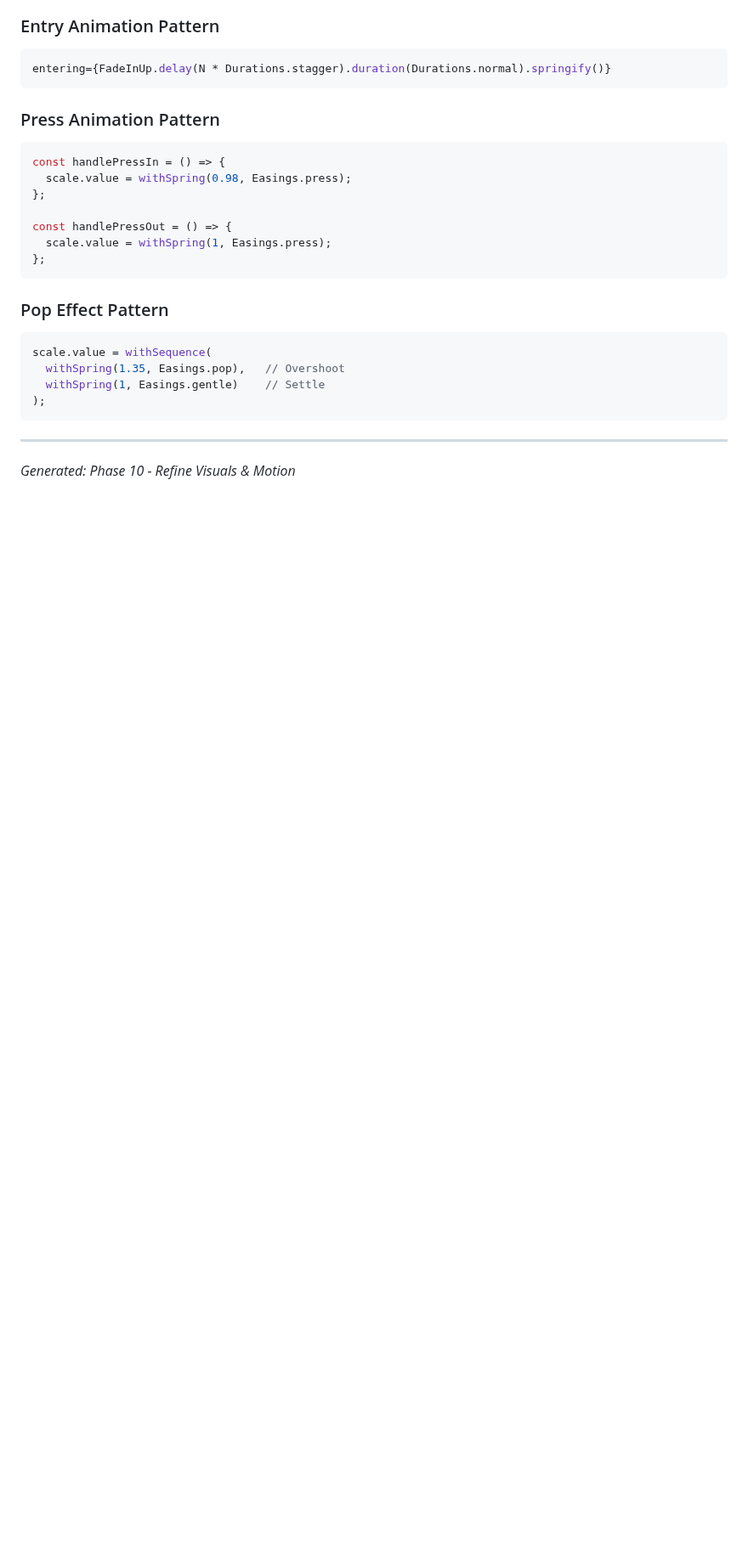
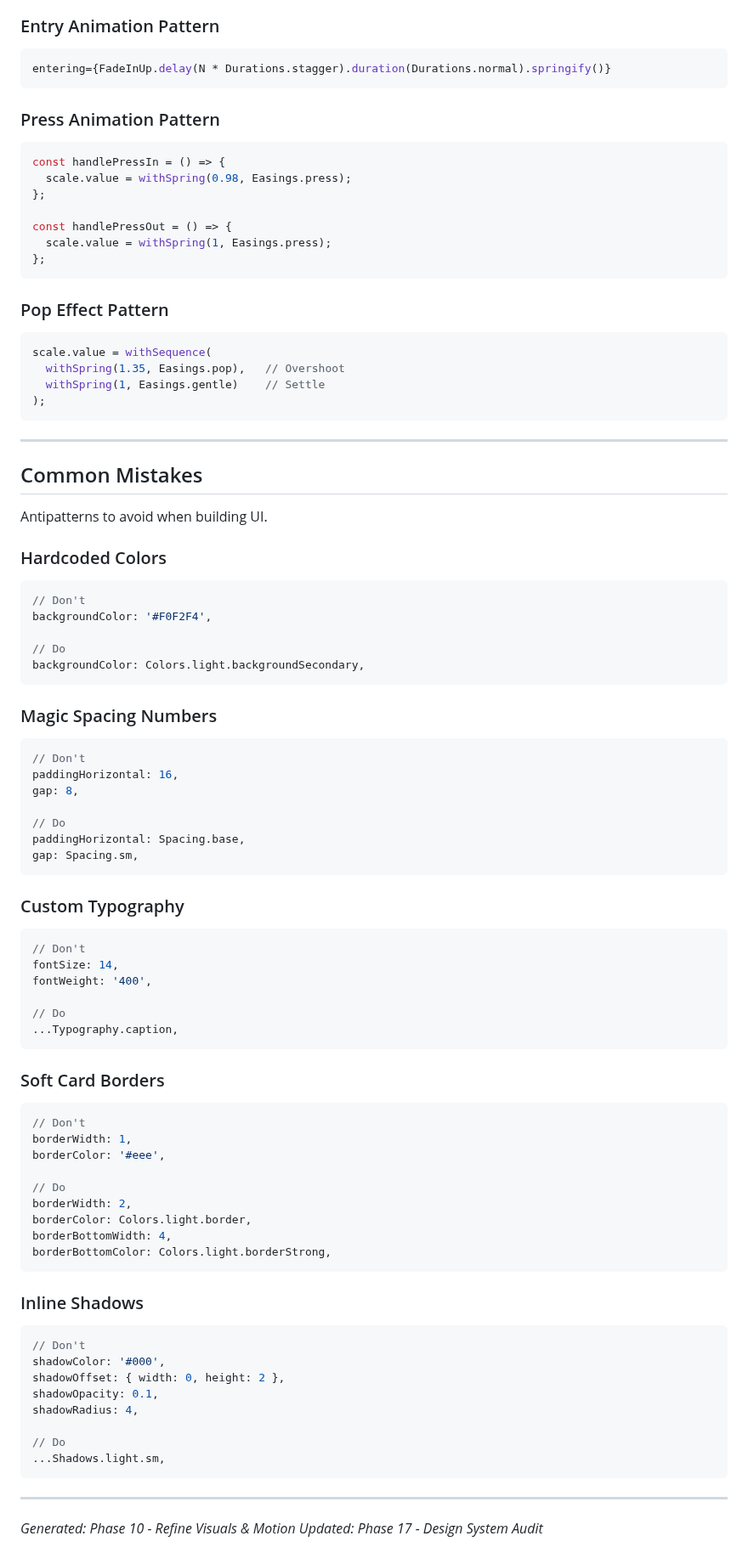
Before and after one commit to granqvistsanna-web/medtriad-app, a Markdown page: medtriad/constants/DESIGN-SYSTEM.md, the part around one of its changes. Shown at 85% size. Drawn GitHub-style; blank space fills up the shorter version.

````diff
--- a/medtriad/constants/DESIGN-SYSTEM.md
+++ b/medtriad/constants/DESIGN-SYSTEM.md
@@ -190,4 +263,71 @@ scale.value = withSequence(
 
 ---
 
+## Common Mistakes
+
+Antipatterns to avoid when building UI.
+
+### Hardcoded Colors
+
+```typescript
+// Don't
+backgroundColor: '#F0F2F4',
+
+// Do
+backgroundColor: Colors.light.backgroundSecondary,
+```
+
+### Magic Spacing Numbers
+
+```typescript
+// Don't
+paddingHorizontal: 16,
+gap: 8,
+
+// Do
+paddingHorizontal: Spacing.base,
+gap: Spacing.sm,
+```
+
+### Custom Typography
+
+```typescript
+// Don't
+fontSize: 14,
+fontWeight: '400',
+
+// Do
+...Typography.caption,
+```
+
+### Soft Card Borders
+
+```typescript
+// Don't
+borderWidth: 1,
+borderColor: '#eee',
+
+// Do
+borderWidth: 2,
+borderColor: Colors.light.border,
+borderBottomWidth: 4,
+borderBottomColor: Colors.light.borderStrong,
+```
+
+### Inline Shadows
+
+```typescript
+// Don't
+shadowColor: '#000',
+shadowOffset: { width: 0, height: 2 },
+shadowOpacity: 0.1,
+shadowRadius: 4,
+
+// Do
+...Shadows.light.sm,
+```
+
+---
+
 *Generated: Phase 10 - Refine Visuals & Motion*
+*Updated: Phase 17 - Design System Audit*
````
Also changed, not shown: other parts of medtriad/constants/DESIGN-SYSTEM.md (+73 -0 lines).
